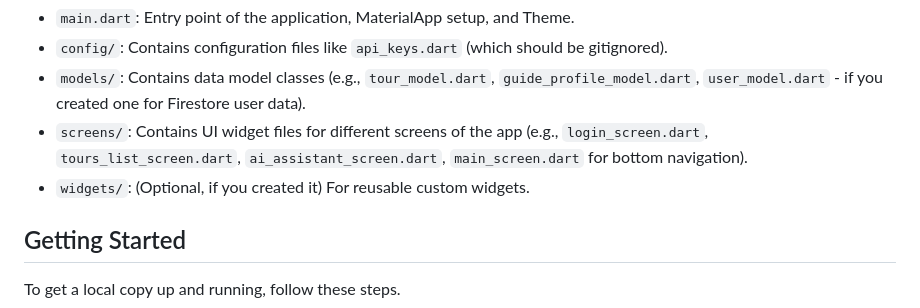
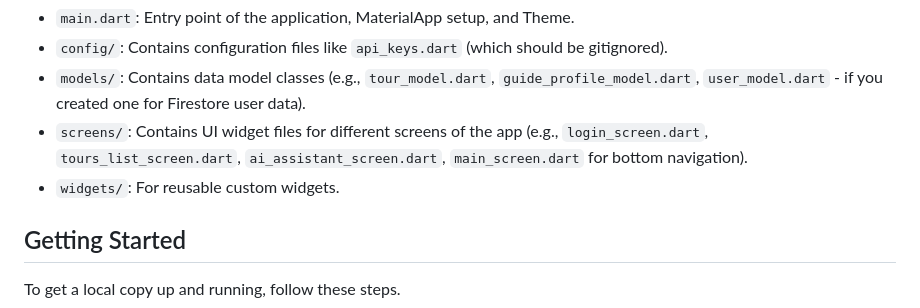
Before and after one commit to phacko11/ReLumen, a Markdown page: README.md, the part around the change. Rendered like a GitHub page.

```diff
--- a/README.md
+++ b/README.md
@@ -52,7 +52,7 @@ The project follows a standard Flutter project structure. Key directories within
 * `config/`: Contains configuration files like `api_keys.dart` (which should be gitignored).
 * `models/`: Contains data model classes (e.g., `tour_model.dart`, `guide_profile_model.dart`, `user_model.dart` - if you created one for Firestore user data).
 * `screens/`: Contains UI widget files for different screens of the app (e.g., `login_screen.dart`, `tours_list_screen.dart`, `ai_assistant_screen.dart`, `main_screen.dart` for bottom navigation).
-* `widgets/`: (Optional, if you created it) For reusable custom widgets.
+* `widgets/`: For reusable custom widgets.
 
 ## Getting Started
 
```
